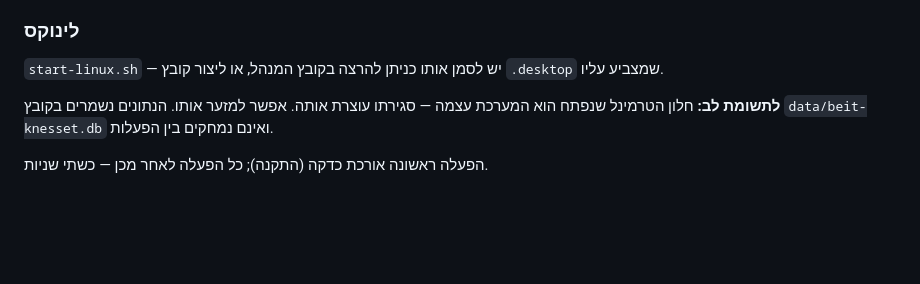
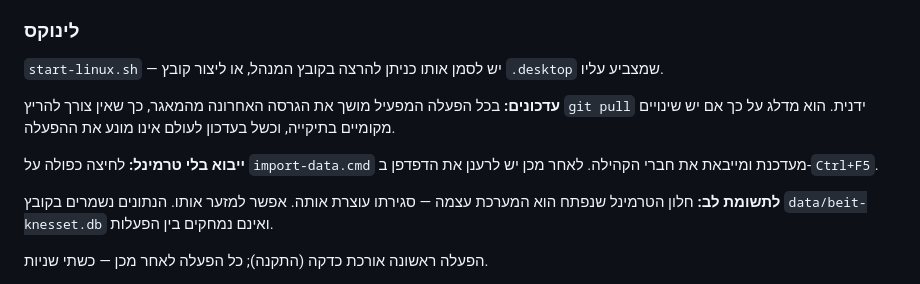
Before and after one commit to yairhou-coder/-beit-knesset-management, a Markdown page: README.md, the part around the change. GitHub-like rendering; blank space fills up the shorter version.

Commit message:
README: תיעוד העדכון האוטומטי וקובץ הייבוא
Co-Authored-By: Claude Opus 5 <noreply@anthropic.com>
Claude-Session: https://claude.ai/code/session_01Rmkpn4E2W2fHFTpvYcSzvs

```diff
--- a/README.md
+++ b/README.md
@@ -88,6 +88,13 @@ powershell -ExecutionPolicy Bypass -File scripts\create-shortcut.ps1
 
 `start-linux.sh` — יש לסמן אותו כניתן להרצה בקובץ המנהל, או ליצור קובץ `.desktop`
 שמצביע עליו.
+
+**עדכונים:** בכל הפעלה המפעיל מושך את הגרסה האחרונה מהמאגר, כך שאין צורך
+להריץ `git pull` ידנית. הוא מדלג על כך אם יש שינויים מקומיים בתיקייה,
+וכשל בעדכון לעולם אינו מונע את ההפעלה.
+
+**ייבוא בלי טרמינל:** לחיצה כפולה על `import-data.cmd` מעדכנת ומייבאת את
+חברי הקהילה. לאחר מכן יש לרענן את הדפדפן ב-`Ctrl+F5`.
 
 **לתשומת לב:** חלון הטרמינל שנפתח הוא המערכת עצמה — סגירתו עוצרת אותה.
 אפשר למזער אותו. הנתונים נשמרים בקובץ `data/beit-knesset.db` ואינם נמחקים
```
